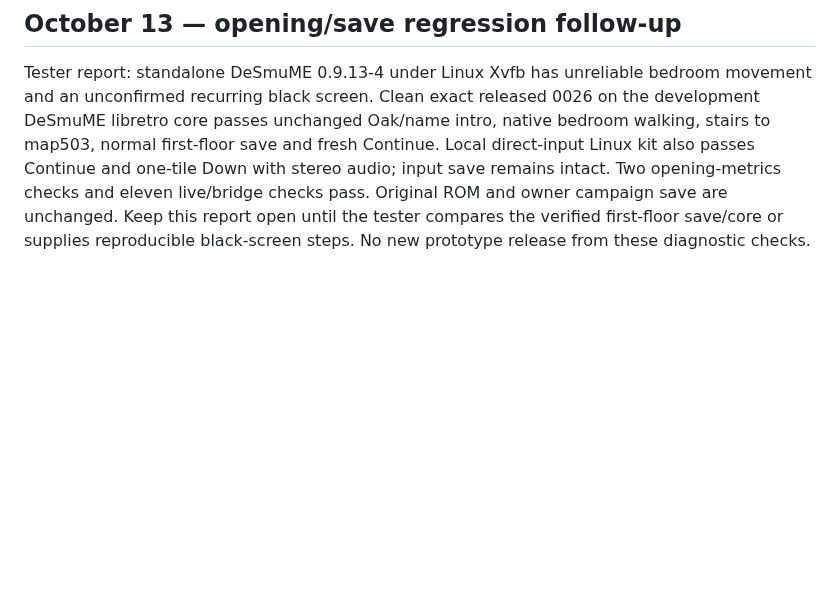
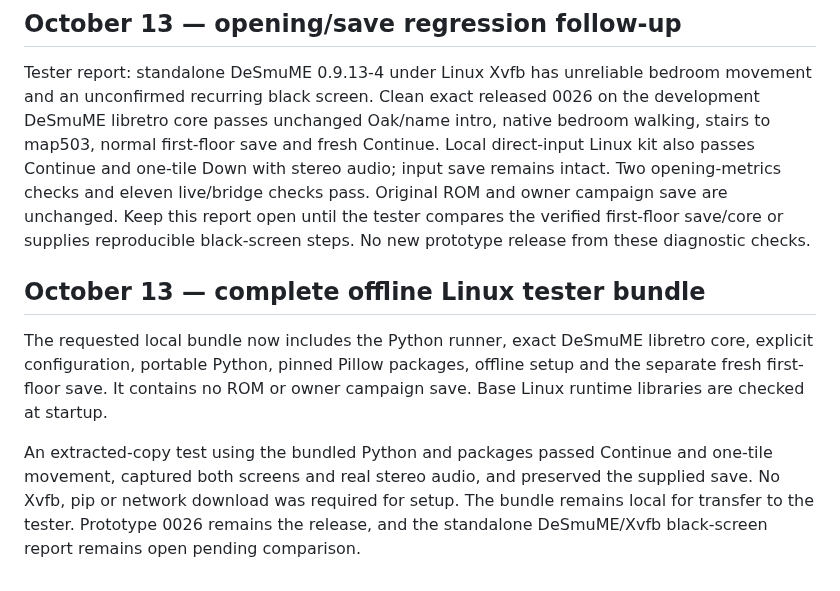
Before and after one commit to ThatAnarchyDude/corvus-workshop, a Markdown page: yellow-heartgold/PROTOTYPE-0027-PLAN.md, the part around the change. GitHub-like rendering; blank space fills up the shorter version.

Commit message:
Record verified complete offline Linux testing bundle

```diff
--- a/yellow-heartgold/PROTOTYPE-0027-PLAN.md
+++ b/yellow-heartgold/PROTOTYPE-0027-PLAN.md
@@ -16,3 +16,10 @@ Keep ROMs, originals, saves and private controls local. Project Recovery stays r
 ## October 13 — opening/save regression follow-up
 
 Tester report: standalone DeSmuME 0.9.13-4 under Linux Xvfb has unreliable bedroom movement and an unconfirmed recurring black screen. Clean exact released 0026 on the development DeSmuME libretro core passes unchanged Oak/name intro, native bedroom walking, stairs to map503, normal first-floor save and fresh Continue. Local direct-input Linux kit also passes Continue and one-tile Down with stereo audio; input save remains intact. Two opening-metrics checks and eleven live/bridge checks pass. Original ROM and owner campaign save are unchanged. Keep this report open until the tester compares the verified first-floor save/core or supplies reproducible black-screen steps. No new prototype release from these diagnostic checks.
+
+
+## October 13 — complete offline Linux tester bundle
+
+The requested local bundle now includes the Python runner, exact DeSmuME libretro core, explicit configuration, portable Python, pinned Pillow packages, offline setup and the separate fresh first-floor save. It contains no ROM or owner campaign save. Base Linux runtime libraries are checked at startup.
+
+An extracted-copy test using the bundled Python and packages passed Continue and one-tile movement, captured both screens and real stereo audio, and preserved the supplied save. No Xvfb, pip or network download was required for setup. The bundle remains local for transfer to the tester. Prototype 0026 remains the release, and the standalone DeSmuME/Xvfb black-screen report remains open pending comparison.
```
